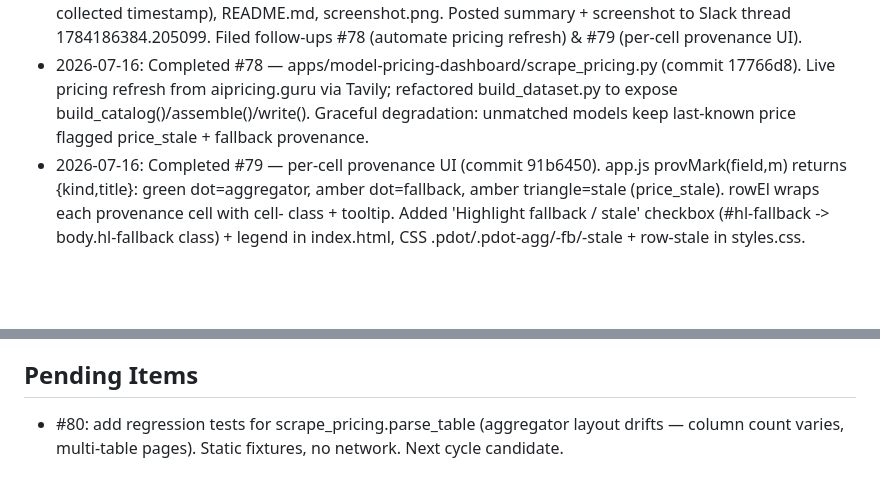
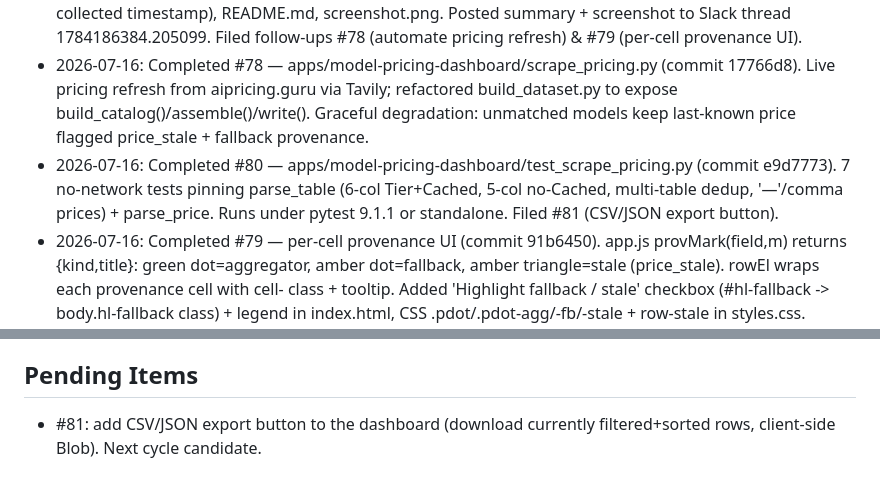
Before and after one commit to Sodiride123/test_phantom_skill_memory_compact_v2, a Markdown page: memory/ninja_memory.md, 2 parts joined by grey strips. Drawn GitHub-style; blank space fills up the shorter version.

Commit message:
memory: log #80 done, note #81 follow-up

```diff
--- a/memory/ninja_memory.md
+++ b/memory/ninja_memory.md
@@ -3,6 +3,7 @@
 ## Session Log
 - 2026-07-16: Completed issues #75 & #77 (duplicate specs — same AI model pricing dashboard). Built apps/model-pricing-dashboard/ (commit 0803532): build_dataset.py -> data/models.json (39 models, 6 providers), index.html/app.js/styles.css (sortable table, filters, Chart.js charts, best-value picks, last-collected timestamp), README.md, screenshot.png. Posted summary + screenshot to Slack thread 1784186384.205099. Filed follow-ups #78 (automate pricing refresh) & #79 (per-cell provenance UI).
 - 2026-07-16: Completed #78 — apps/model-pricing-dashboard/scrape_pricing.py (commit 17766d8). Live pricing refresh from aipricing.guru via Tavily; refactored build_dataset.py to expose build_catalog()/assemble()/write(). Graceful degradation: unmatched models keep last-known price flagged price_stale + fallback provenance.
+- 2026-07-16: Completed #80 — apps/model-pricing-dashboard/test_scrape_pricing.py (commit e9d7773). 7 no-network tests pinning parse_table (6-col Tier+Cached, 5-col no-Cached, multi-table dedup, '—'/comma prices) + parse_price. Runs under pytest 9.1.1 or standalone. Filed #81 (CSV/JSON export button).
 - 2026-07-16: Completed #79 — per-cell provenance UI (commit 91b6450). app.js provMark(field,m) returns {kind,title}: green dot=aggregator, amber dot=fallback, amber triangle=stale (price_stale). rowEl wraps each provenance cell with cell-<kind> class + tooltip. Added 'Highlight fallback / stale' checkbox (#hl-fallback -> body.hl-fallback class) + legend in index.html, CSS .pdot/.pdot-agg/-fb/-stale + row-stale in styles.css. Verified 7 stale Grok/Gemini rows glow amber. Screenshot updated + posted to Slack. Filed #80 (parser regression tests). Dashboard spec now fully delivered.
 
 ## Technical Decisions
@@ -14,4 +15,4 @@
 
 ## Pending Items
 <!-- Items to follow up on -->
-- #80: add regression tests for scrape_pricing.parse_table (aggregator layout drifts — column count varies, multi-table pages). Static fixtures, no network. Next cycle candidate.
+- #81: add CSV/JSON export button to the dashboard (download currently filtered+sorted rows, client-side Blob). Next cycle candidate.
```
